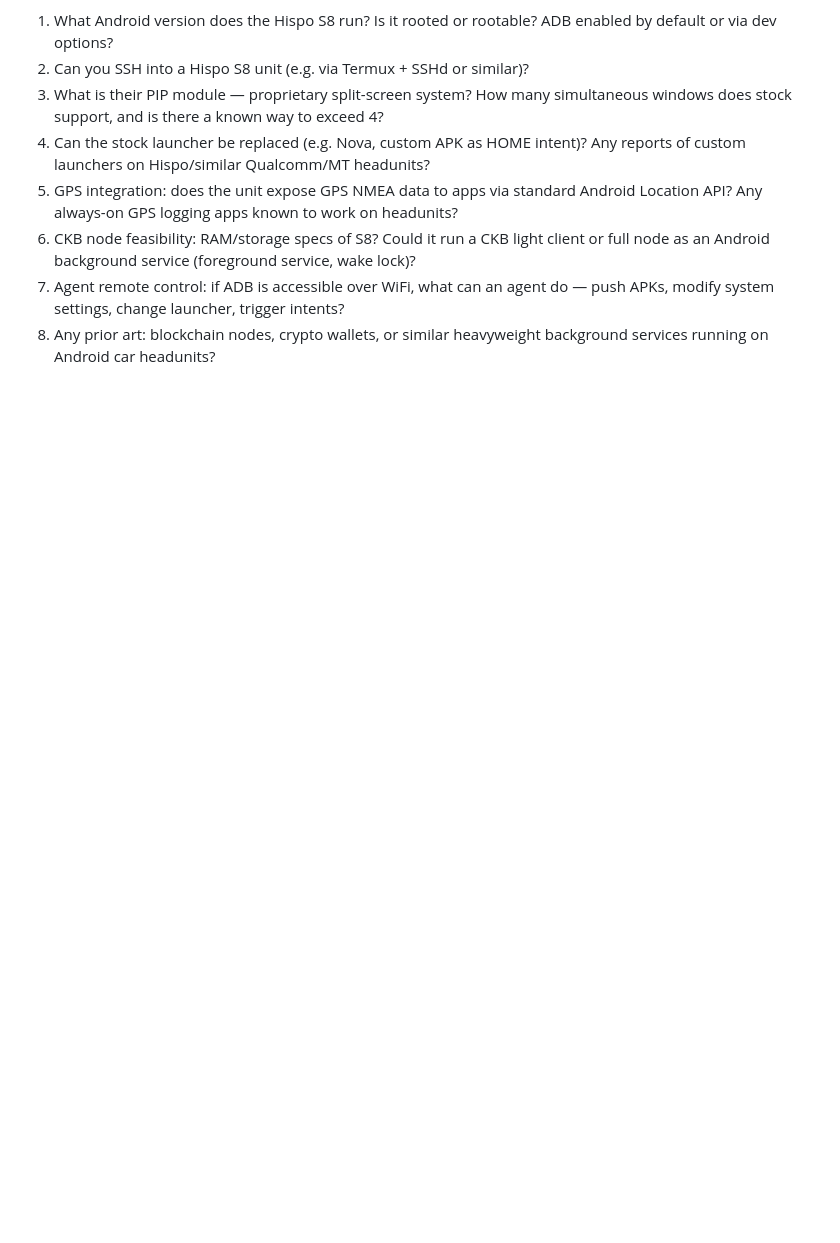
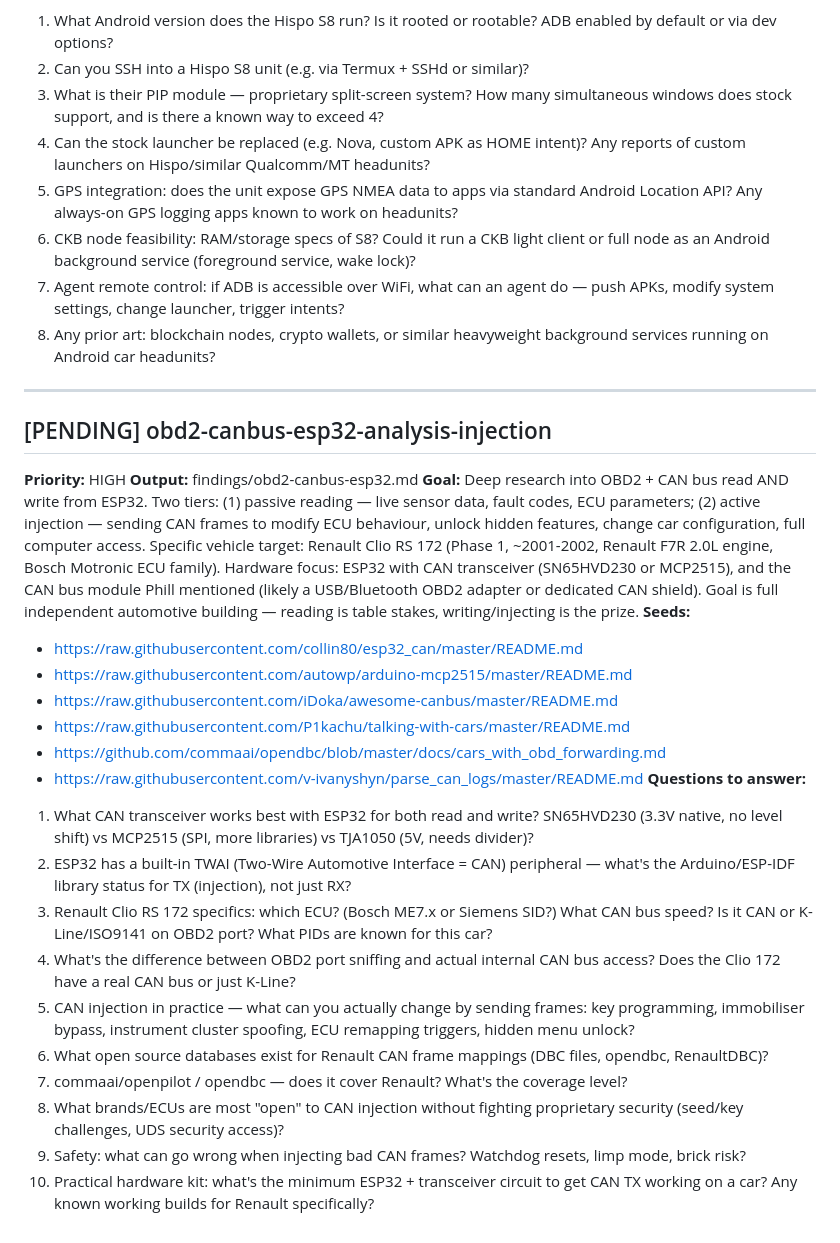
Before and after one commit to toastmanAu/webcrawler-skill, a Markdown page: research/queue.md, the part around the change. GitHub-like rendering; blank space fills up the shorter version.

Commit message:
research: OBD2/CAN bus ESP32 analysis + injection
Target: Renault Clio RS 172 (F7R, Bosch Motronic)
- CAN read vs write (TWAI peripheral + SN65HVD230/MCP2515)
- K-Line vs CAN on early 2000s Renault OBD2 port
- Frame injection: immobiliser, cluster spoofing, ECU access
- opendbc/Renault DBC coverage mapping
- Safety boundaries, seed/key challenges
- Full independent automotive building angle

```diff
--- a/research/queue.md
+++ b/research/queue.md
@@ -162,3 +162,28 @@ Status: PENDING | IN_PROGRESS | DONE | SKIP
 6. CKB node feasibility: RAM/storage specs of S8? Could it run a CKB light client or full node as an Android background service (foreground service, wake lock)?
 7. Agent remote control: if ADB is accessible over WiFi, what can an agent do — push APKs, modify system settings, change launcher, trigger intents?
 8. Any prior art: blockchain nodes, crypto wallets, or similar heavyweight background services running on Android car headunits?
+
+---
+
+## [PENDING] obd2-canbus-esp32-analysis-injection
+**Priority:** HIGH
+**Output:** findings/obd2-canbus-esp32.md
+**Goal:** Deep research into OBD2 + CAN bus read AND write from ESP32. Two tiers: (1) passive reading — live sensor data, fault codes, ECU parameters; (2) active injection — sending CAN frames to modify ECU behaviour, unlock hidden features, change car configuration, full computer access. Specific vehicle target: Renault Clio RS 172 (Phase 1, ~2001-2002, Renault F7R 2.0L engine, Bosch Motronic ECU family). Hardware focus: ESP32 with CAN transceiver (SN65HVD230 or MCP2515), and the CAN bus module Phill mentioned (likely a USB/Bluetooth OBD2 adapter or dedicated CAN shield). Goal is full independent automotive building — reading is table stakes, writing/injecting is the prize.
+**Seeds:**
+- https://raw.githubusercontent.com/collin80/esp32_can/master/README.md
+- https://raw.githubusercontent.com/autowp/arduino-mcp2515/master/README.md
+- https://raw.githubusercontent.com/iDoka/awesome-canbus/master/README.md
+- https://raw.githubusercontent.com/P1kachu/talking-with-cars/master/README.md
+- https://github.com/commaai/opendbc/blob/master/docs/cars_with_obd_forwarding.md
+- https://raw.githubusercontent.com/v-ivanyshyn/parse_can_logs/master/README.md
+**Questions to answer:**
+1. What CAN transceiver works best with ESP32 for both read and write? SN65HVD230 (3.3V native, no level shift) vs MCP2515 (SPI, more libraries) vs TJA1050 (5V, needs divider)?
+2. ESP32 has a built-in TWAI (Two-Wire Automotive Interface = CAN) peripheral — what's the Arduino/ESP-IDF library status for TX (injection), not just RX?
+3. Renault Clio RS 172 specifics: which ECU? (Bosch ME7.x or Siemens SID?) What CAN bus speed? Is it CAN or K-Line/ISO9141 on OBD2 port? What PIDs are known for this car?
+4. What's the difference between OBD2 port sniffing and actual internal CAN bus access? Does the Clio 172 have a real CAN bus or just K-Line?
+5. CAN injection in practice — what can you actually change by sending frames: key programming, immobiliser bypass, instrument cluster spoofing, ECU remapping triggers, hidden menu unlock?
+6. What open source databases exist for Renault CAN frame mappings (DBC files, opendbc, RenaultDBC)?
+7. commaai/openpilot / opendbc — does it cover Renault? What's the coverage level?
+8. What brands/ECUs are most "open" to CAN injection without fighting proprietary security (seed/key challenges, UDS security access)?
+9. Safety: what can go wrong when injecting bad CAN frames? Watchdog resets, limp mode, brick risk?
+10. Practical hardware kit: what's the minimum ESP32 + transceiver circuit to get CAN TX working on a car? Any known working builds for Renault specifically?
```
